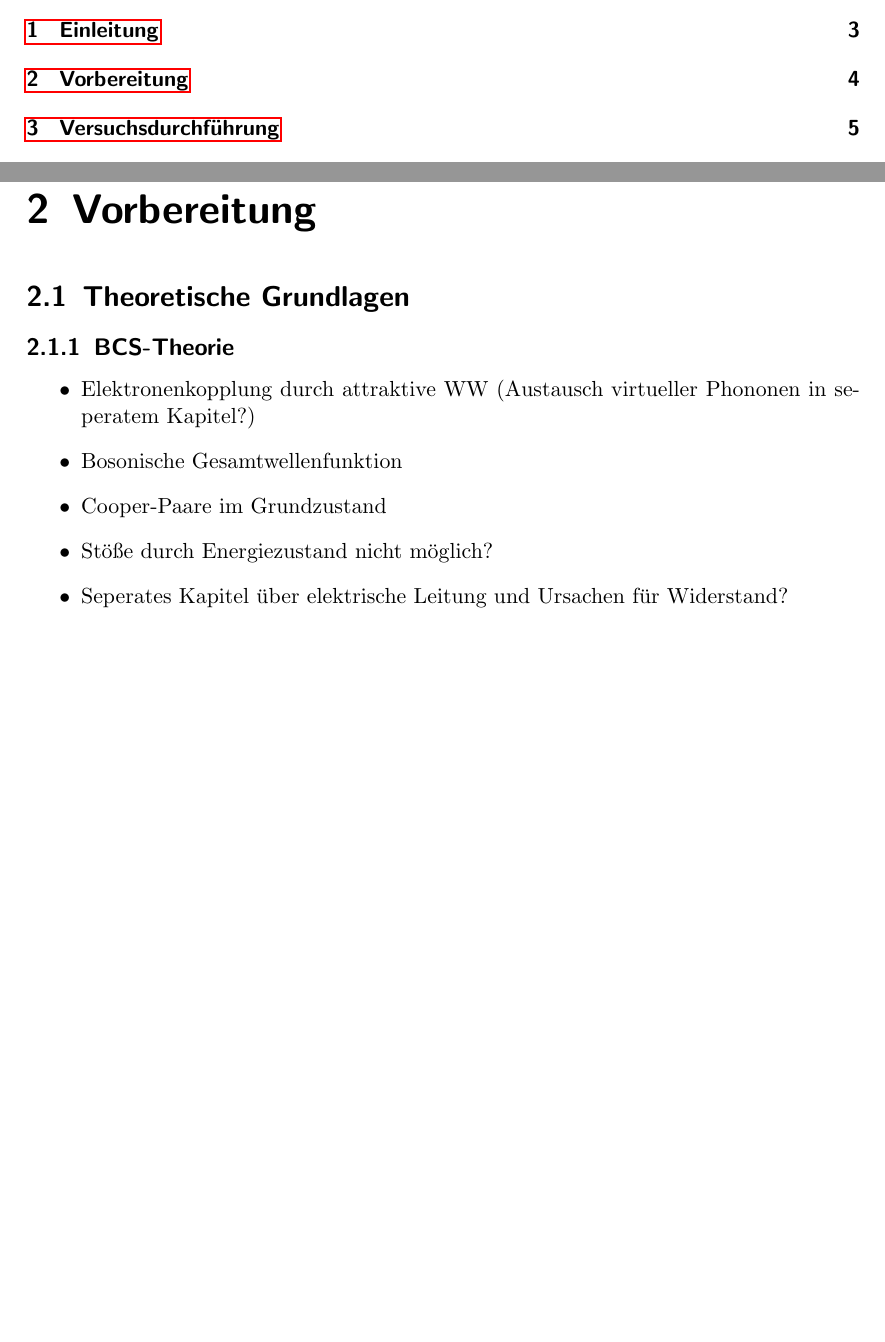
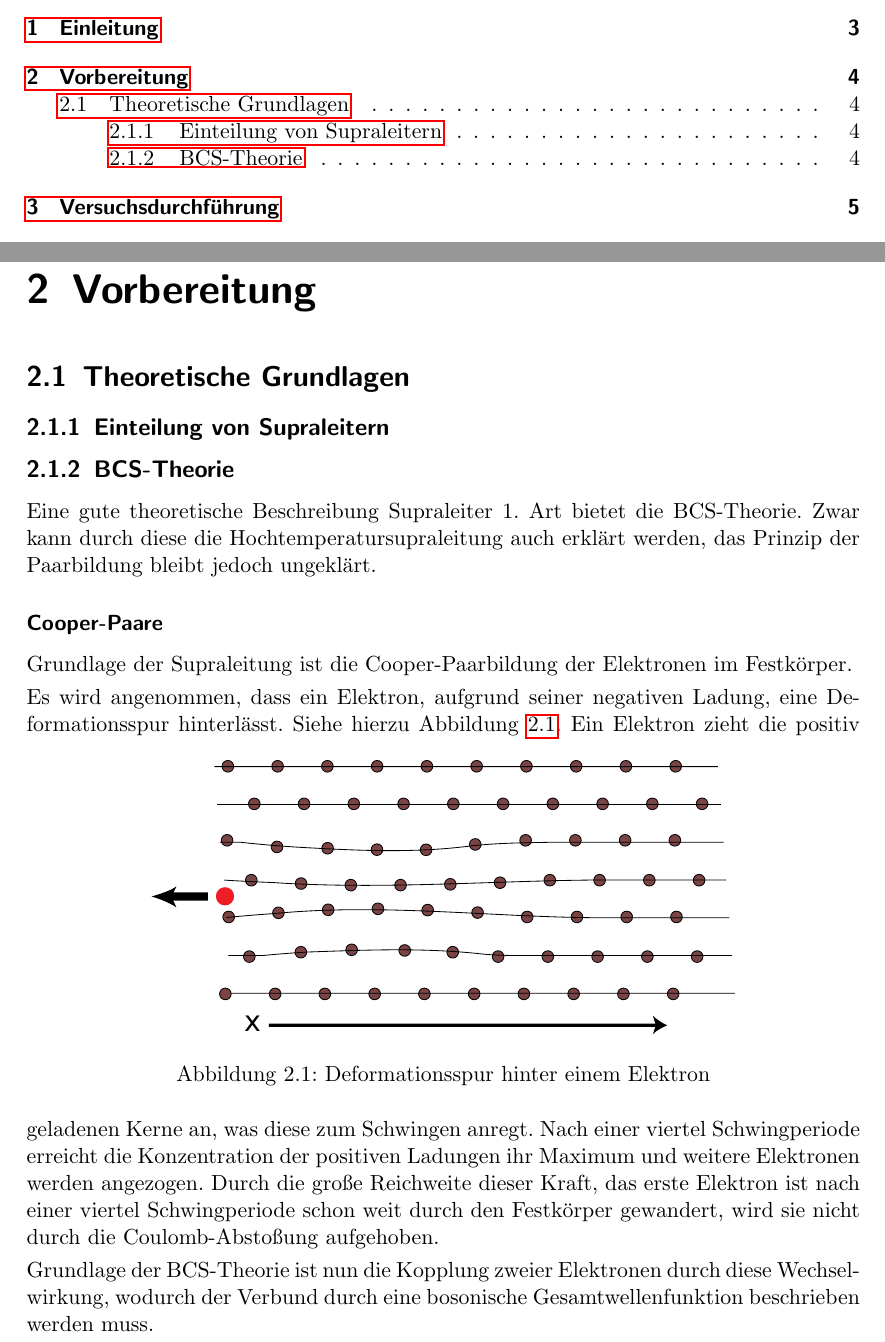
Before and after one commit to supramichi/supra, a LaTeX document (supra.tex, which reads Kap/vorbereitung.tex): two parts of pages 2 and 4 of 7, joined at a grey line, cut so that both start at the same text, the shorter picture padded with empty space. The pictures show the PDF file supra.pdf that the author committed with the source.

Commit message:
bcs angefangen

```diff
--- a/Kap/vorbereitung.tex
+++ b/Kap/vorbereitung.tex
@@ -2,13 +2,37 @@
 
 	\section{Theoretische Grundlagen}
 
+    \subsection{Einteilung von Supraleitern}
+
 	\subsection{BCS-Theorie}
+Eine gute theoretische Beschreibung Supraleiter 1. Art bietet die BCS-Theorie.
+Zwar kann durch diese die Hochtemperatursupraleitung auch erklärt werden, das
+Prinzip der Paarbildung bleibt jedoch ungeklärt.
 
-\begin{itemize}
-    \item Elektronenkopplung durch attraktive WW (Austausch virtueller Phononen in
-	    seperatem Kapitel?)
-    \item Bosonische Gesamtwellenfunktion
-    \item Cooper-Paare im Grundzustand
-    \item Stöße durch Energiezustand nicht möglich?
-    \item Seperates Kapitel über elektrische Leitung und Ursachen für Widerstand?
-\end{itemize}
+        \subsubsection{Cooper-Paare}
+Grundlage der Supraleitung ist die Cooper-Paarbildung der Elektronen im Festkörper.
+\vspace{3pt}\\
+Es wird angenommen, dass ein Elektron, aufgrund seiner negativen Ladung, eine
+Deformationsspur hinterlässt.
+\begin{figure}[h]
+    \centering
+    \includegraphics[width=0.7\textwidth]{Abb/deformation.pdf}
+    \caption{Deformationsspur hinter einem Elektron}
+    \label{Abb:def}
+\end{figure}
+Siehe hierzu Abbildung \ref{Abb:def}. Ein Elektron zieht die positiv geladenen Kerne
+an, was diese zum Schwingen anregt. Nach einer viertel Schwingperiode erreicht die
+Konzentration der positiven Ladungen ihr Maximum und weitere Elektronen werden
+angezogen. Durch die große Reichweite dieser Kraft, das erste Elektron ist nach
+einer viertel Schwingperiode schon weit durch den Festkörper gewandert, wird sie
+nicht durch die Coulomb-Abstoßung aufgehoben.
+\vspace{3pt}\\
+Grundlage der BCS-Theorie ist nun die Kopplung zweier Elektronen durch diese
+Wechselwirkung, wodurch der Verbund durch eine bosonische Gesamtwellenfunktion
+beschrieben werden muss.
+
+%\begin{itemize}
+%    \item Bosonische Gesamtwellenfunktion
+%    \item Stöße durch Energiezustand nicht möglich?
+%    \item bosonen und fermionen
+%\end{itemize}
```
Also changed, not shown: supra.pdf, 4 other files.
